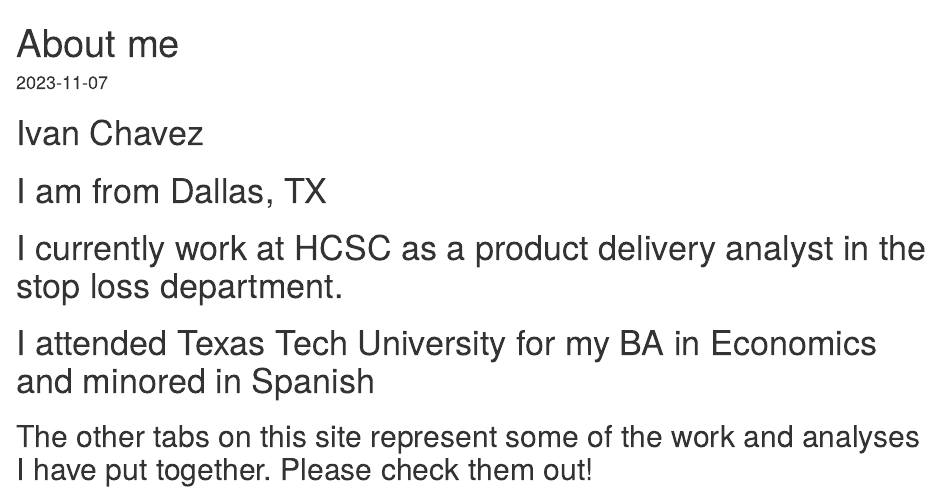
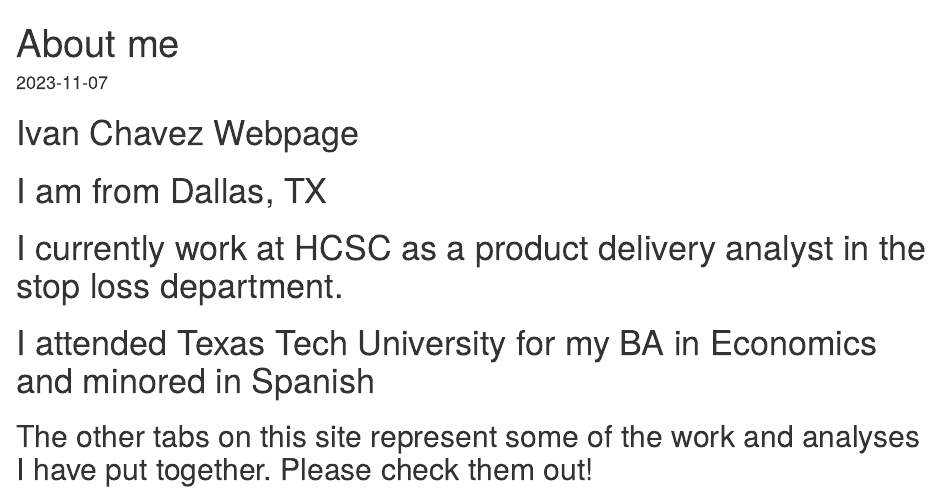
Before and after one commit to Iachavez97/attempt1, an R Markdown document (About-Me.Rmd): the page in a window 1100 px wide, from its top. Rendered offline with R 4.5, knitr and Pandoc, with nearby package versions.

Commit message:
update about

```diff
--- a/About-Me.Rmd
+++ b/About-Me.Rmd
@@ -4,7 +4,7 @@ output: html_document
 date: "2023-11-07"
 ---
 
-# Ivan Chavez
+# Ivan Chavez Webpage
 # I am from Dallas, TX
 # I currently work at HCSC as a product delivery analyst in the stop loss department.
 # I attended Texas Tech University for my BA in Economics and minored in Spanish
```
